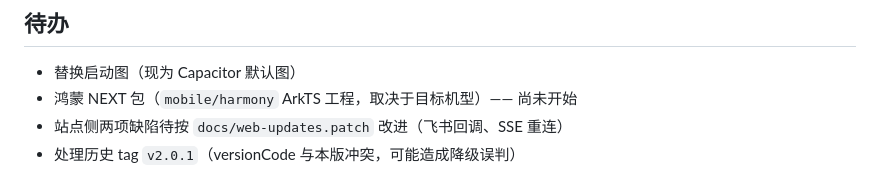
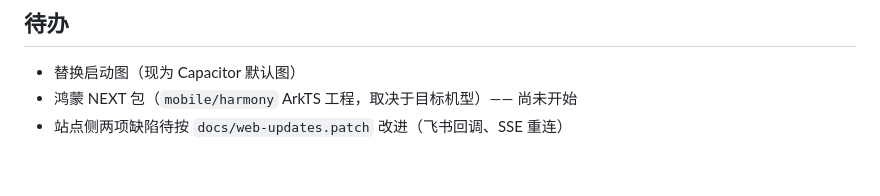
Before and after one commit to AidanAllen/workcheck-app, a Markdown page: README.md, the part around the change. GitHub-like rendering.

```diff
--- a/README.md
+++ b/README.md
@@ -427,4 +427,3 @@ python scripts/gen-icons.py 原图.png --assets mobile/resources
 - 替换启动图（现为 Capacitor 默认图）
 - 鸿蒙 NEXT 包（`mobile/harmony` ArkTS 工程，取决于目标机型）—— 尚未开始
 - 站点侧两项缺陷待按 `docs/web-updates.patch` 改进（飞书回调、SSE 重连）
-- 处理历史 tag `v2.0.1`（versionCode 与本版冲突，可能造成降级误判）
```
